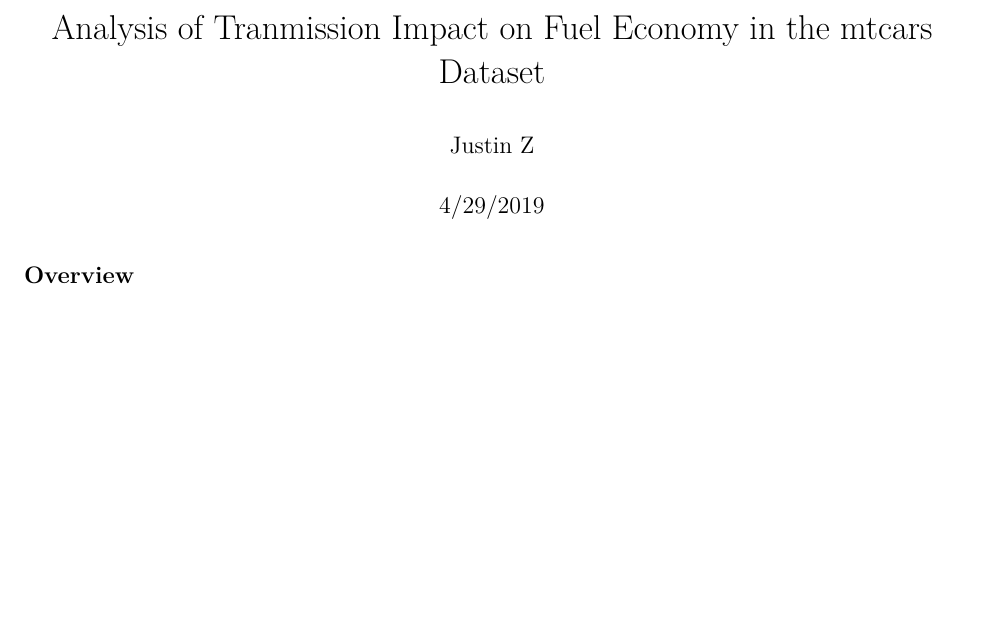
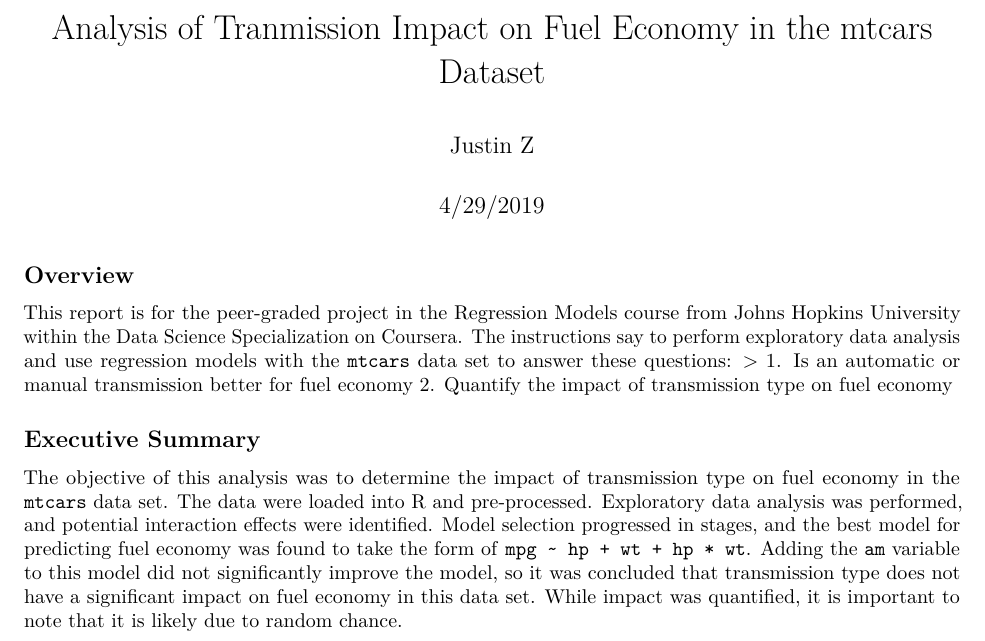
Before and after one commit to jtzingsheim1/mtcars-Fuel-Economy, an R Markdown document (C7_Project1.Rmd): part of the page, cut so that both start at the same text, the shorter picture padded with empty space. Rendered offline with R 4.5, knitr and Pandoc, then LaTeX, with nearby package versions.

Commit message:
Worked on overview and executive summary

````diff
--- a/C7_Project1.Rmd
+++ b/C7_Project1.Rmd
@@ -5,10 +5,33 @@ date: "4/29/2019"
 output: pdf_document
 ---
 
+
 ```{r setup, include=FALSE}
 
 knitr::opts_chunk$set(echo = TRUE)
 
 ```
 
+
 ## Overview
+
+This report is for the peer-graded project in the Regression Models course from
+Johns Hopkins University within the Data Science Specialization on Coursera. The
+instructions say to perform exploratory data analysis and use regression models
+with the `mtcars` data set to answer these questions:
+>
+1. Is an automatic or manual transmission better for fuel economy
+2. Quantify the impact of transmission type on fuel economy
+
+
+## Executive Summary
+
+The objective of this analysis was to determine the impact of transmission type
+on fuel economy in the `mtcars` data set. The data were loaded into R and
+pre-processed. Exploratory data analysis was performed, and potential
+interaction effects were identified. Model selection progressed in stages, and
+the best model for predicting fuel economy was found to take the form of
+`mpg ~ hp + wt + hp * wt`. Adding the `am` variable to this model did not
+significantly improve the model, so it was concluded that transmission type does
+not have a significant impact on fuel economy in this data set. While impact was
+quantified, it is important to note that it is likely due to random chance.
````
